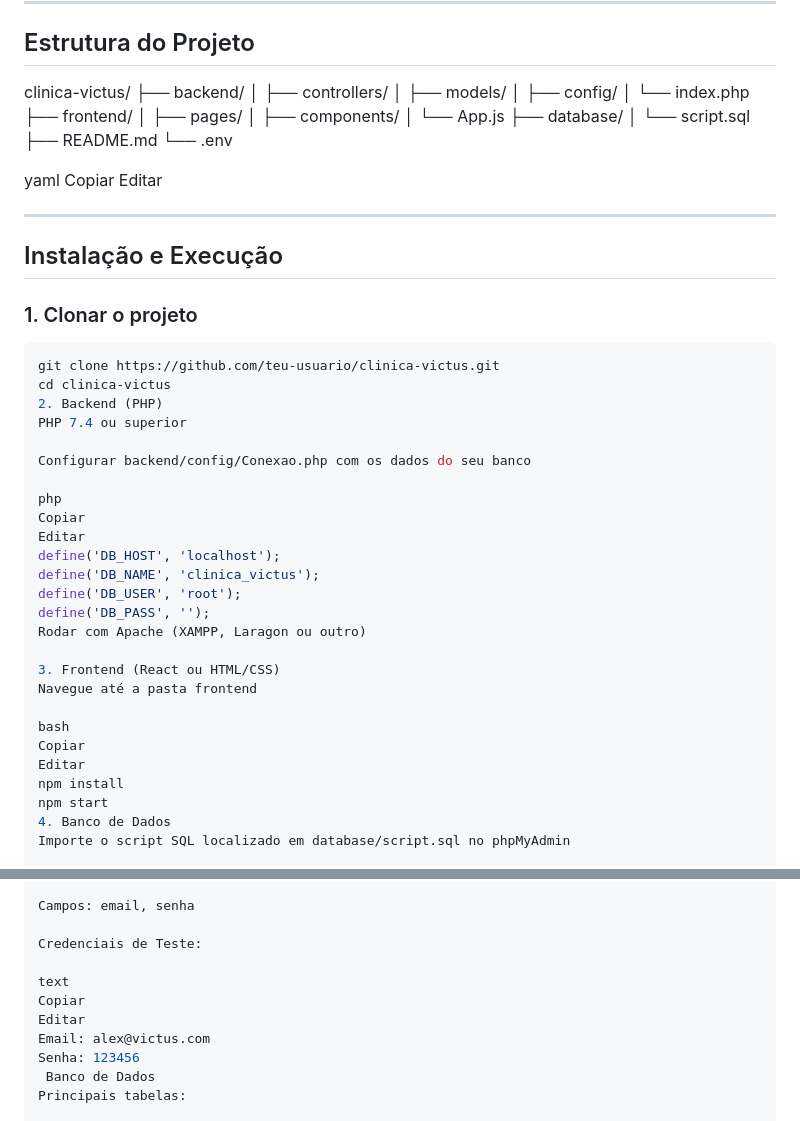
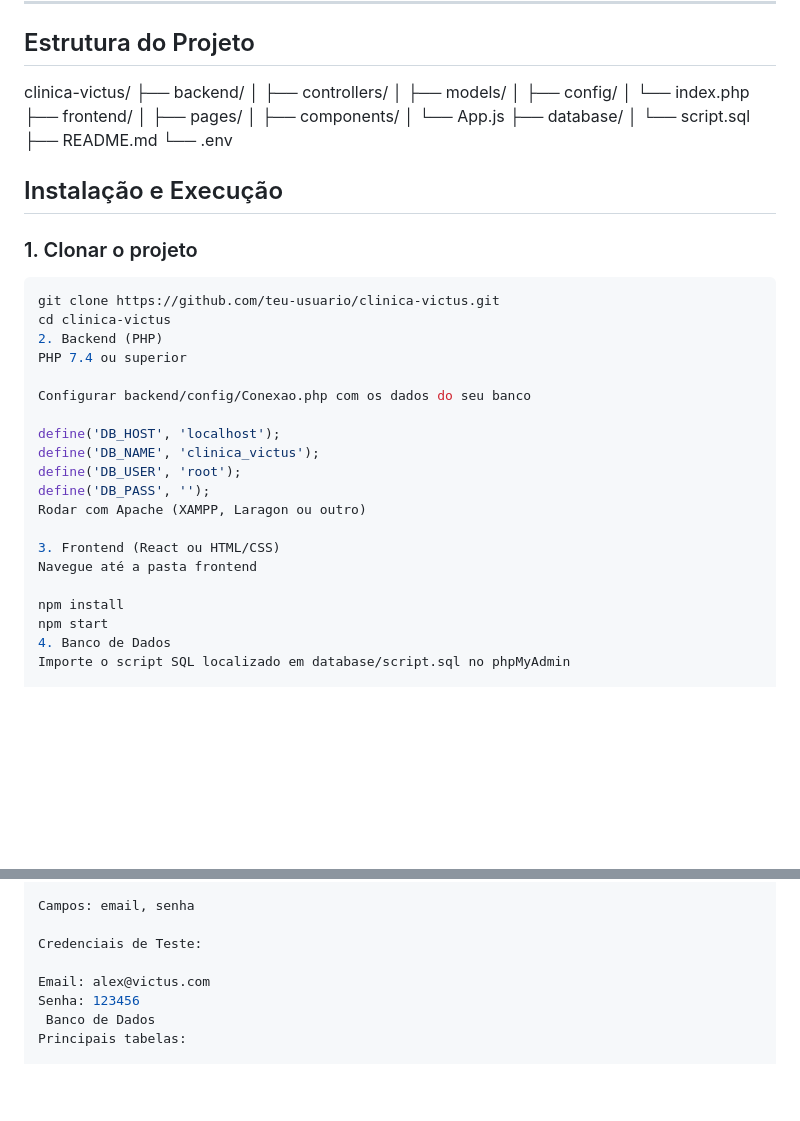
Before and after one commit to AlexRodrigues-web/clinica-victus, a Markdown page: README.md, 2 parts joined by grey strips. GitHub-like rendering; blank space fills up the shorter version.

```diff
--- a/README.md
+++ b/README.md
@@ -69,12 +69,6 @@ clinica-victus/
 ├── README.md
 └── .env
 
-yaml
-Copiar
-Editar
-
----
-
 ##  Instalação e Execução
 
 ### 1. Clonar o projeto
@@ -86,9 +80,6 @@ PHP 7.4 ou superior
 
 Configurar backend/config/Conexao.php com os dados do seu banco
 
-php
-Copiar
-Editar
 define('DB_HOST', 'localhost');
 define('DB_NAME', 'clinica_victus');
 define('DB_USER', 'root');
@@ -98,9 +89,6 @@ Rodar com Apache (XAMPP, Laragon ou outro)
 3. Frontend (React ou HTML/CSS)
 Navegue até a pasta frontend
 
-bash
-Copiar
-Editar
 npm install
 npm start
 4. Banco de Dados
@@ -132,9 +120,6 @@ Campos: email, senha
 
 Credenciais de Teste:
 
-text
-Copiar
-Editar
 Email: alex@victus.com
 Senha: 123456
  Banco de Dados
```
